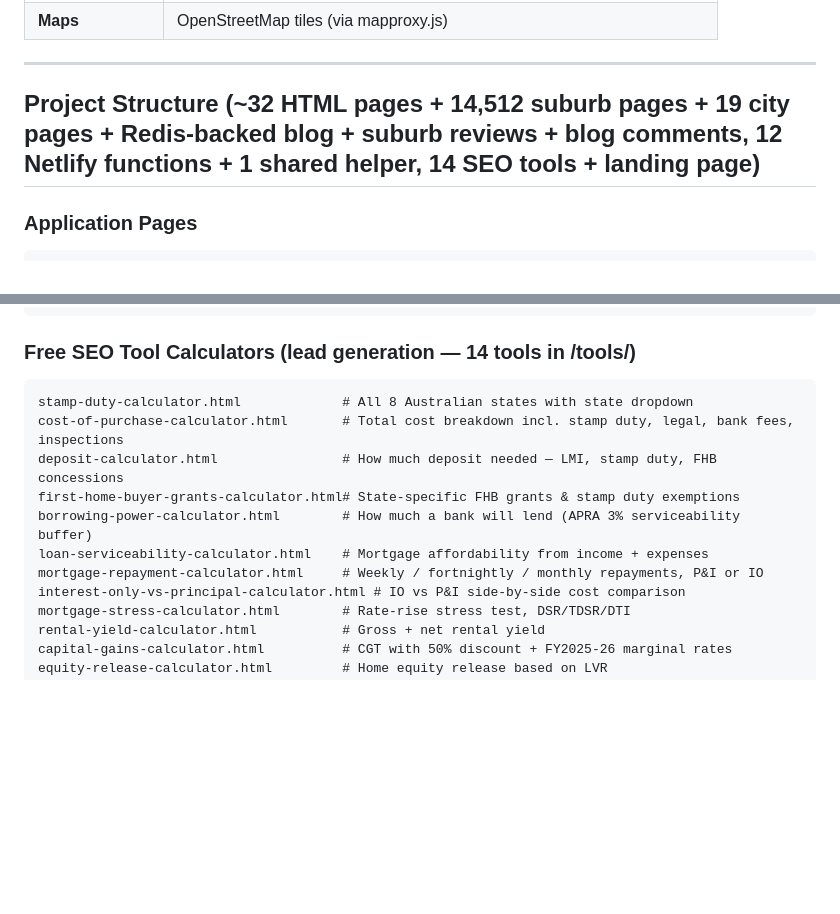
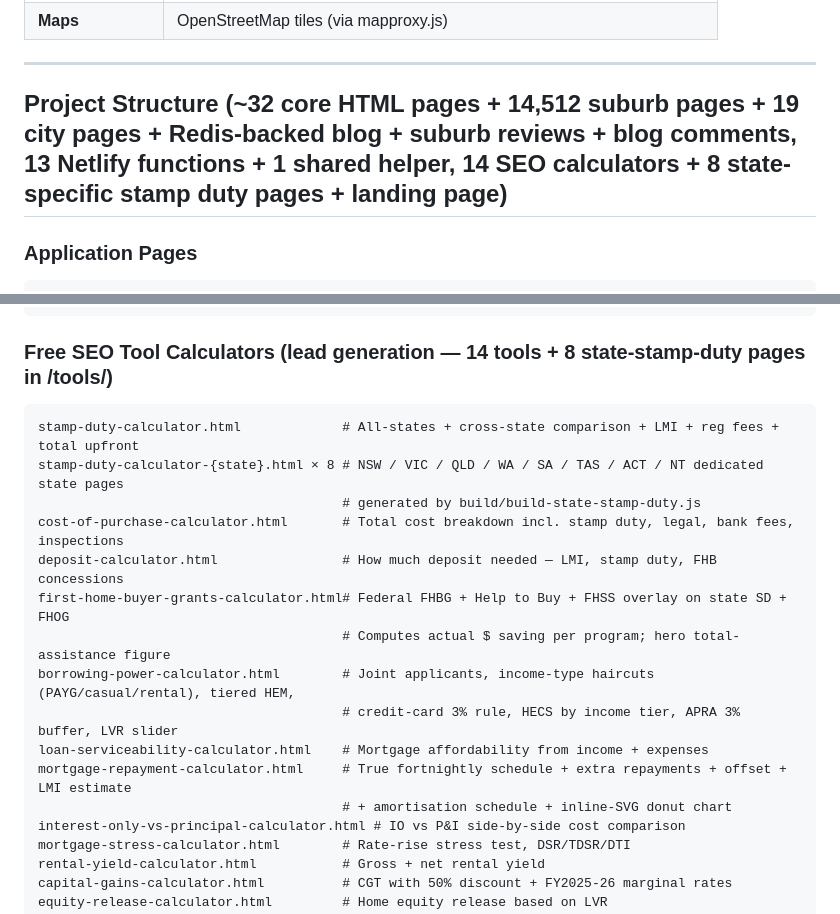
Before and after one commit to GoTraverse/PropertyCalculator, a Markdown page: README.md, 2 parts joined by grey strips. GitHub-like rendering; blank space fills up the shorter version.

````diff
--- a/README.md
+++ b/README.md
@@ -63,7 +63,7 @@
 
 ---
 
-## Project Structure (~32 HTML pages + 14,512 suburb pages + 19 city pages + Redis-backed blog + suburb reviews + blog comments, 12 Netlify functions + 1 shared helper, 14 SEO tools + landing page)
+## Project Structure (~32 core HTML pages + 14,512 suburb pages + 19 city pages + Redis-backed blog + suburb reviews + blog comments, 13 Netlify functions + 1 shared helper, 14 SEO calculators + 8 state-specific stamp duty pages + landing page)
 
 ### Application Pages
 ```
@@ -85,15 +85,20 @@ methodology.html        # Methodology (formulas, thresholds) — rendered from m
 data-sources.html       # Data sources + attribution — rendered from data-sources.md
 ```
 
-### Free SEO Tool Calculators (lead generation — 14 tools in /tools/)
+### Free SEO Tool Calculators (lead generation — 14 tools + 8 state-stamp-duty pages in /tools/)
 ```
-stamp-duty-calculator.html             # All 8 Australian states with state dropdown
+stamp-duty-calculator.html             # All-states + cross-state comparison + LMI + reg fees + total upfront
+stamp-duty-calculator-{state}.html × 8 # NSW / VIC / QLD / WA / SA / TAS / ACT / NT dedicated state pages
+                                       # generated by build/build-state-stamp-duty.js
 cost-of-purchase-calculator.html       # Total cost breakdown incl. stamp duty, legal, bank fees, inspections
 deposit-calculator.html                # How much deposit needed — LMI, stamp duty, FHB concessions
-first-home-buyer-grants-calculator.html# State-specific FHB grants & stamp duty exemptions
-borrowing-power-calculator.html        # How much a bank will lend (APRA 3% serviceability buffer)
+first-home-buyer-grants-calculator.html# Federal FHBG + Help to Buy + FHSS overlay on state SD + FHOG
+                                       # Computes actual $ saving per program; hero total-assistance figure
+borrowing-power-calculator.html        # Joint applicants, income-type haircuts (PAYG/casual/rental), tiered HEM,
+                                       # credit-card 3% rule, HECS by income tier, APRA 3% buffer, LVR slider
 loan-serviceability-calculator.html    # Mortgage affordability from income + expenses
-mortgage-repayment-calculator.html     # Weekly / fortnightly / monthly repayments, P&I or IO
+mortgage-repayment-calculator.html     # True fortnightly schedule + extra repayments + offset + LMI estimate
+                                       # + amortisation schedule + inline-SVG donut chart
 interest-only-vs-principal-calculator.html # IO vs P&I side-by-side cost comparison
 mortgage-stress-calculator.html        # Rate-rise stress test, DSR/TDSR/DTI
 rental-yield-calculator.html           # Gross + net rental yield
````
Also changed, not shown: CLAUDE.md (+1 -1 lines), CODEBASE.md (+28 -5 lines).
